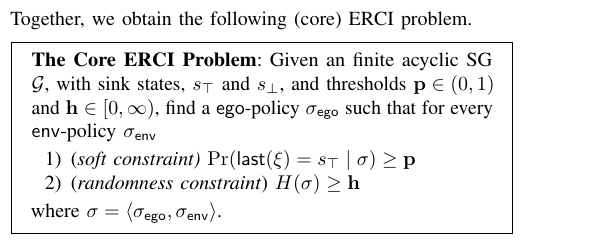
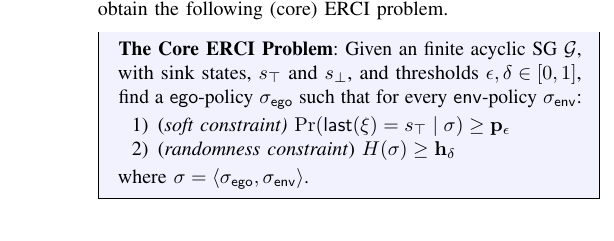
Before and after one commit to mvcisback/RSS21, a LaTeX paper (main.tex, which reads aspects.tex, problem.tex): part of one column of page 4 of 13 before the commit and part of one column of page 6 of 13 after it, cut so that both start at the same text. Compiled offline with pdfLaTeX.

Commit message:
Move core problem and include regret.

```diff
--- a/aspects.tex
+++ b/aspects.tex
@@ -122,6 +123,19 @@ Often, rather that fixing $\scthreshold$ and $\randomness$ a
   where $\epsilon, \delta \in [0, 1]$. We call this version of ERCI \emph{regret-based}. Geometrically, after computing $\scopt$ and $\rndopt$, we know that the left triangle in Fig.~\ref{fig:geom:regret} is definitively realizable, and the regret-based ERCI asks whether the white circle is also realizable (where the point of the white point is given by $\epsilon$ and $\delta$. %As we shall later see, these maximum quantities are
  % directly computed in our proposed algorithm.
 %\end{remark}
+\noindent
+Together, we obtain the following (core) ERCI problem.
+\begin{mdframed}[backgroundcolor=blue!5,nobreak=true]
+\textbf{The Core ERCI Problem}:
+Given an finite acyclic SG $\sg$, with sink states, $\target$ and $\sink$, and thresholds $\epsilon, \delta \in [0,1]$,  find a $\pOne$-policy $\pOneSched$  such that for every $\pTwo$-policy $\pTwoSched$:
+\begin{enumerate}
+\item (\emph{soft constraint)}
+  $\Pr(\last{\xi} = \target \mid \sched) \geq \scthreshold_\epsilon$
+\item (\emph{randomness constraint}) $H(\sigma) \geq \randomness_\delta$
+\end{enumerate}
+where  $\sched = \langle \pOneSched, \pTwoSched \rangle$.
+\end{mdframed}
+
 
 Finally, it is helpful to think about the Pareto front as a function of randomization in this reparameterization.  We define a characteristic function which given a target
 performance ratio, $\epsilon$, yields the optimal randomness ratio,
--- a/problem.tex
+++ b/problem.tex
@@ -263,19 +263,6 @@ $\sink$, based on membership in $\soft$, i.e.,
   \end{split}.
 \end{equation}
 
-\noindent
-Together, we obtain the following (core) ERCI problem.
-\begin{mdframed}[nobreak=true]
-\textbf{The Core ERCI Problem}:
-Given an finite acyclic SG $\sg$, with sink states, $\target$ and $\sink$, and thresholds $\scthreshold \in (0,1)$ and $\randomness \in [0,\infty)$,  find a $\pOne$-policy $\pOneSched$  such that for every $\pTwo$-policy $\pTwoSched$
-\begin{enumerate}
-\item (\emph{soft constraint)}
-  $\Pr(\last{\xi} = \target \mid \sched) \geq \scthreshold$
-\item (\emph{randomness constraint}) $H(\sigma) \geq \randomness$
-\end{enumerate}
-where  $\sched = \langle \pOneSched, \pTwoSched \rangle$.
-\end{mdframed}
-
 \begin{example}
 	In Fig.~\ref{fig:minimal:mdp} we show a (deterministic) MDP and we plot for all schedulers the induced probability to reach $\target$ and the induced causal entropy, in Fig.~\ref{fig:minimal:soft} and \ref{fig:minimal:entropy}, respectively.
 	We see that taking action $a$ with increasing probability yields obviously to a larger probability to reach $\target$, whereas taking action $a$ and $b$ uniformly at random is optimal for the entropy.
```
Also changed, not shown: aspects.tex (3 more changed lines), problem.tex (1 more changed lines).
